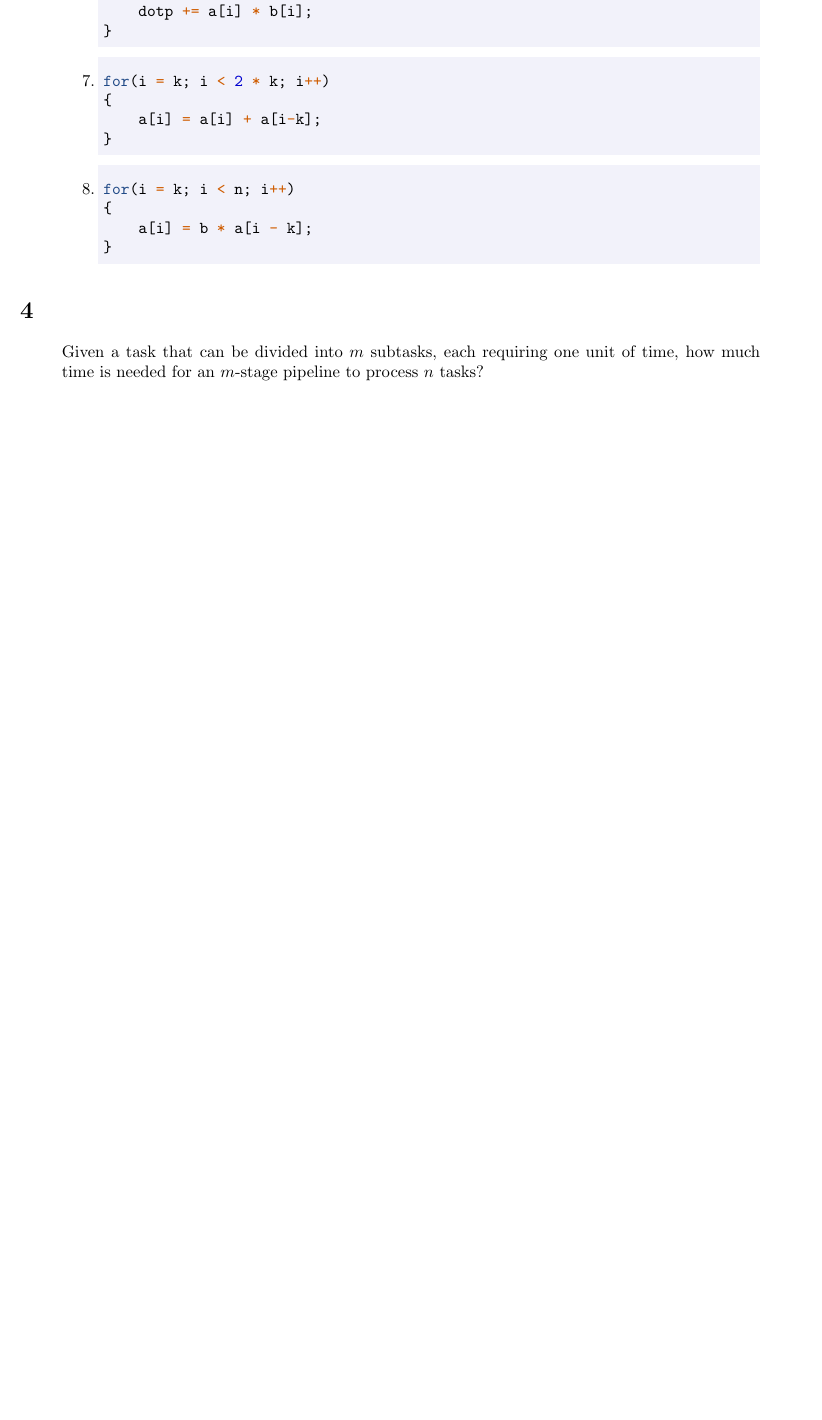
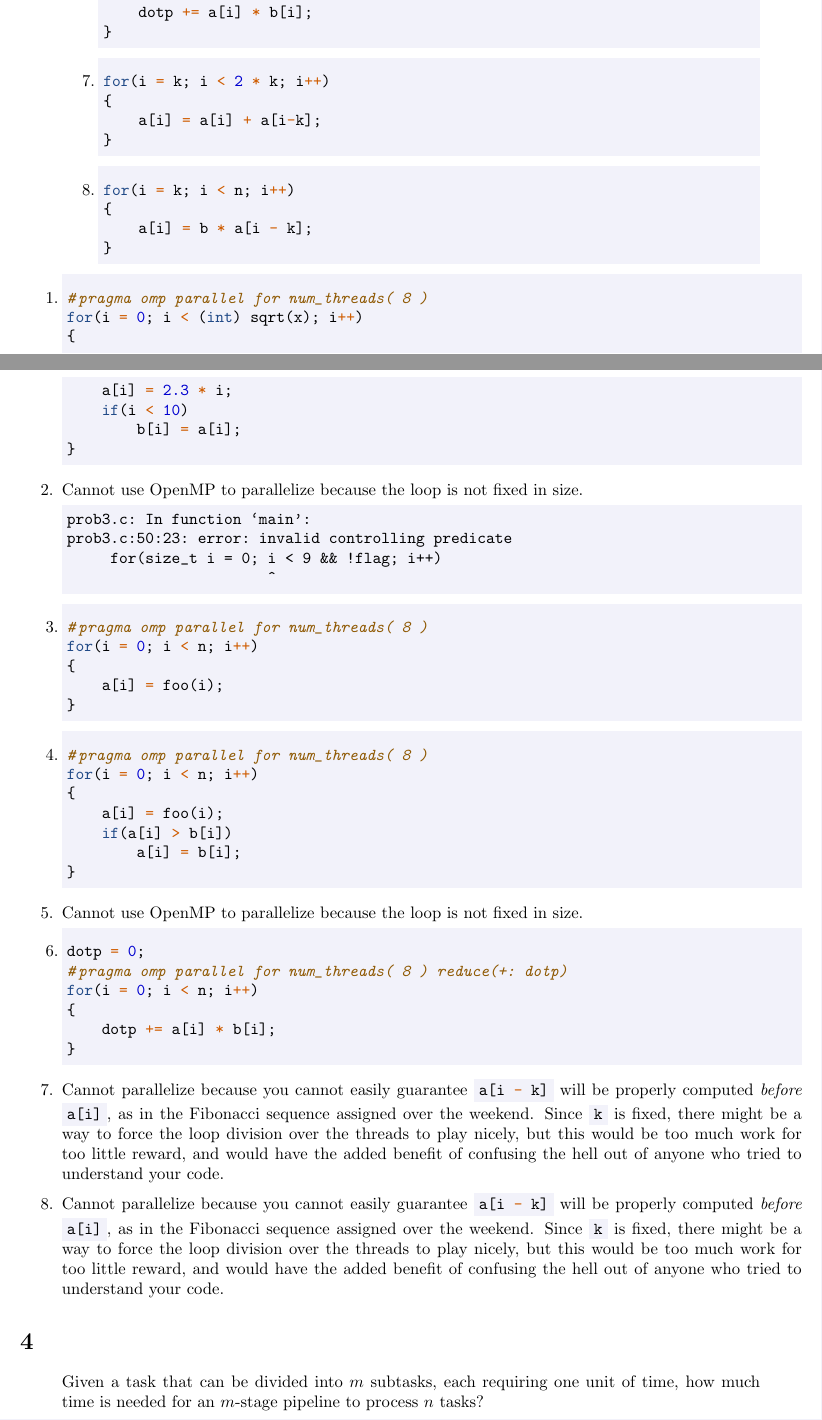
Before and after one commit to Notgnoshi/parallel, a LaTeX problem sheet (homework/hw1/hw1.tex): part of page 3 of 3 before the commit and two parts of pages 4 and 5 of 6 after it, the two joined at a grey line, cut so that both start at the same text, the shorter picture padded with empty space. Compiled offline with pdfLaTeX.

Commit message:
Finish more problems

```diff
--- a/homework/hw1/hw1.tex
+++ b/homework/hw1/hw1.tex
@@ -149,6 +205,59 @@
         \end{enumerate}
     \end{quote}
 
+    \begin{enumerate}
+        \item \begin{minted}{c}
+            #pragma omp parallel for num_threads( 8 )
+            for(i = 0; i < (int) sqrt(x); i++)
+            {
+                a[i] = 2.3 * i;
+                if(i < 10)
+                    b[i] = a[i];
+            }
+        \end{minted}
+
+        \item Cannot use OpenMP to parallelize because the loop is not fixed in size.
+        \begin{minted}{text}
+            prob3.c: In function ‘main’:
+            prob3.c:50:23: error: invalid controlling predicate
+                 for(size_t i = 0; i < 9 && !flag; i++)
+                                   ^
+        \end{minted}
+
+        \item \begin{minted}{c}
+            #pragma omp parallel for num_threads( 8 )
+            for(i = 0; i < n; i++)
+            {
+                a[i] = foo(i);
+            }
+        \end{minted}
+
+        \item \begin{minted}{c}
+            #pragma omp parallel for num_threads( 8 )
+            for(i = 0; i < n; i++)
+            {
+                a[i] = foo(i);
+                if(a[i] > b[i])
+                    a[i] = b[i];
+            }
+        \end{minted}
+
+        \item Cannot use OpenMP to parallelize because the loop is not fixed in size.
+
+        \item \begin{minted}{c}
+            dotp = 0;
+            #pragma omp parallel for num_threads( 8 ) reduce(+: dotp)
+            for(i = 0; i < n; i++)
+            {
+                dotp += a[i] * b[i];
+            }
+        \end{minted}
+
+        \item Cannot parallelize because you cannot easily guarantee \mintinline{c}{a[i - k]} will be properly computed \textit{before} \mintinline{c}{a[i]}, as in the Fibonacci sequence assigned over the weekend. Since \mintinline{c}{k} is fixed, there might be a way to force the loop division over the threads to play nicely, but this would be too much work for too little reward, and would have the added benefit of confusing the hell out of anyone who tried to understand your code.
+
+        \item Cannot parallelize because you cannot easily guarantee \mintinline{c}{a[i - k]} will be properly computed \textit{before} \mintinline{c}{a[i]}, as in the Fibonacci sequence assigned over the weekend. Since \mintinline{c}{k} is fixed, there might be a way to force the loop division over the threads to play nicely, but this would be too much work for too little reward, and would have the added benefit of confusing the hell out of anyone who tried to understand your code.
+    \end{enumerate}
+
 \section{}
     \begin{quote}
         Given a task that can be divided into $m$ subtasks, each requiring one unit of time, how much time is needed for an $m$-stage pipeline to process $n$ tasks?
```
Also changed, not shown: homework/hw1/Makefile, homework/hw1/hw1.tex (56 more changed lines), 1 other file.
